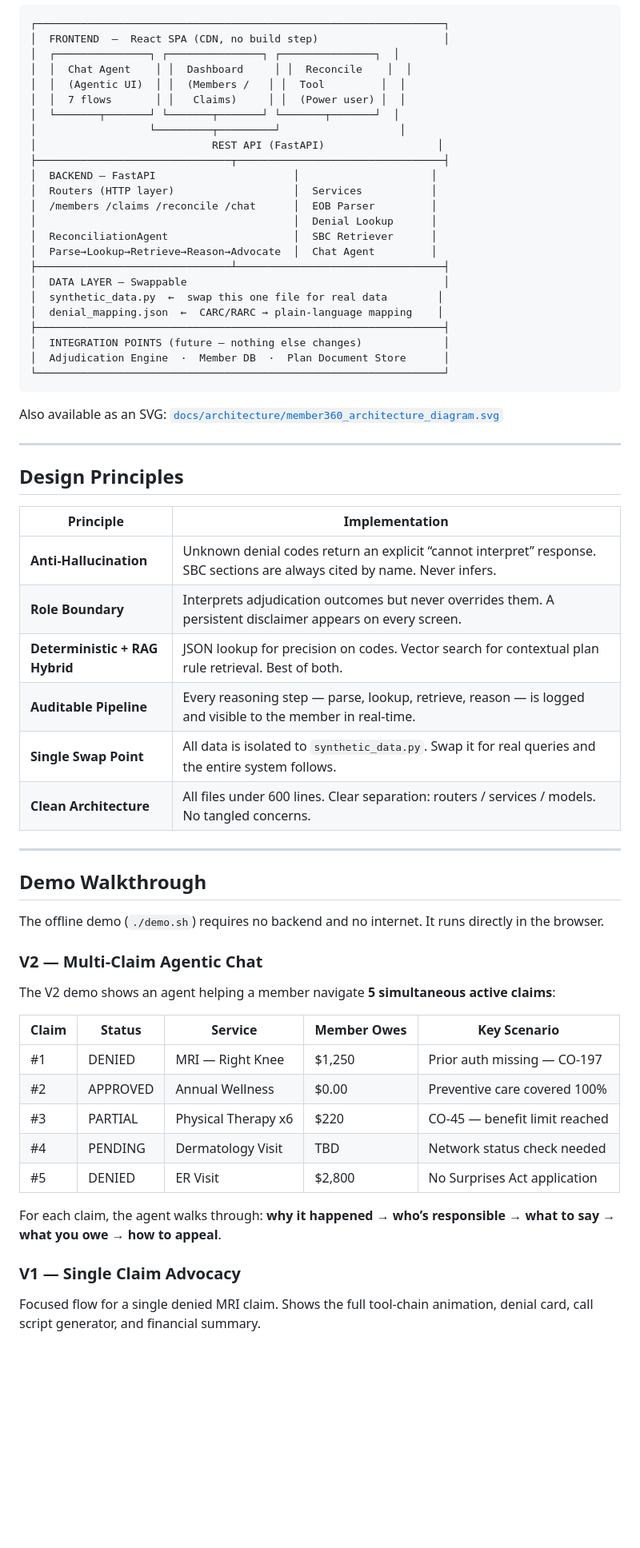
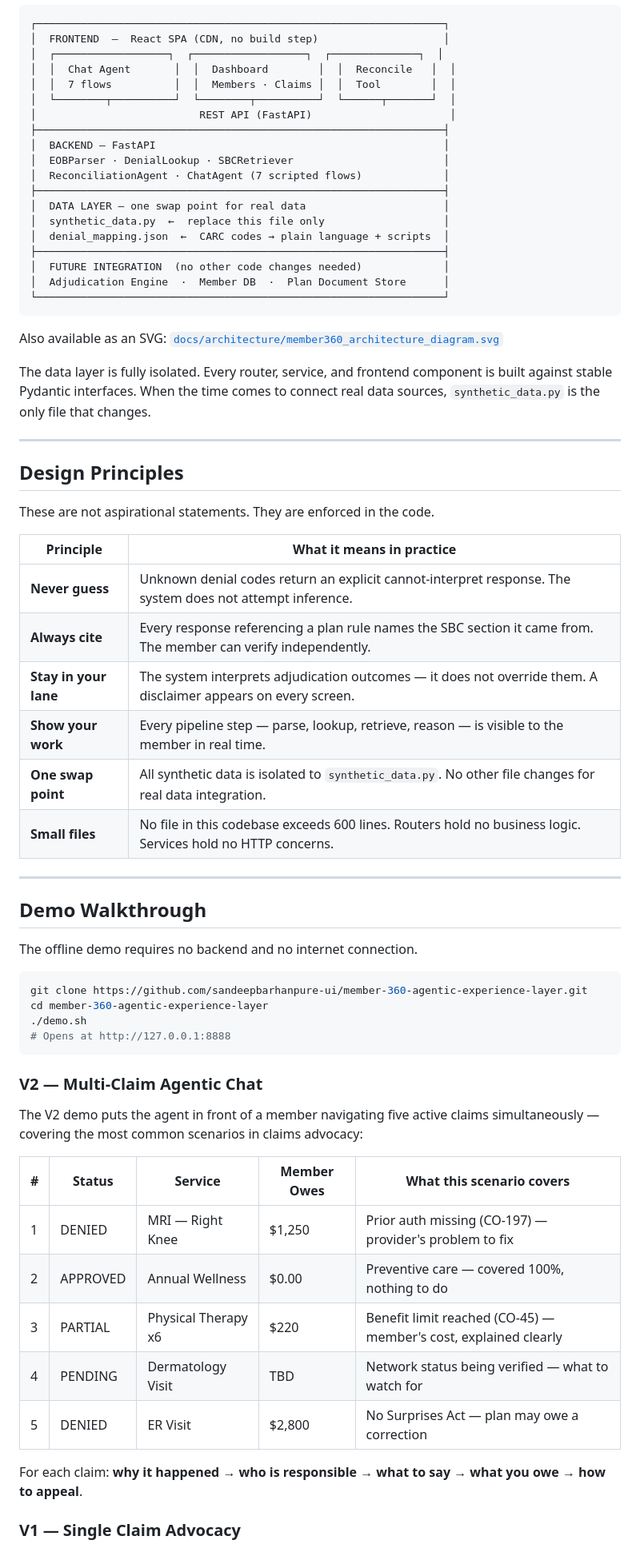
Before and after one commit to sandeepbarhanpure-ui/member-360-agentic-experience-layer, a Markdown page: README.md, the part around one of its changes. Shown at 80% size. Drawn GitHub-style; blank space fills up the shorter version.

````diff
--- a/README.md
+++ b/README.md
@@ -124,65 +210,70 @@ Every step of the reasoning process is logged and **visible to the member in rea
 ```
 ┌─────────────────────────────────────────────────────────────────┐
 │  FRONTEND  —  React SPA (CDN, no build step)                    │
-│  ┌───────────────┐ ┌───────────────┐ ┌───────────────┐  │
-│  │  Chat Agent    │ │  Dashboard     │ │  Reconcile    │  │
-│  │  (Agentic UI)  │ │  (Members /   │ │  Tool         │  │
-│  │  7 flows       │ │   Claims)     │ │  (Power user) │  │
-│  └───────┬───────┘ └───────┬───────┘ └───────┬───────┘  │
-│                  └─────────┬─────────┘                   │
-│                            REST API (FastAPI)                  │
-├───────────────────────────────┬─────────────────────────────────┤
-│  BACKEND — FastAPI                      │                     │
-│  Routers (HTTP layer)                   │  Services           │
-│  /members /claims /reconcile /chat      │  EOB Parser         │
-│                                         │  Denial Lookup      │
-│  ReconciliationAgent                    │  SBC Retriever      │
-│  Parse→Lookup→Retrieve→Reason→Advocate  │  Chat Agent         │
-├───────────────────────────────┴─────────────────────────────────┤
-│  DATA LAYER — Swappable                                         │
-│  synthetic_data.py  ←  swap this one file for real data        │
-│  denial_mapping.json  ←  CARC/RARC → plain-language mapping    │
+│  ┌──────────────────┐  ┌──────────────────┐  ┌──────────────┐  │
+│  │  Chat Agent       │  │  Dashboard        │  │  Reconcile   │  │
+│  │  7 flows          │  │  Members · Claims │  │  Tool        │  │
+│  └────────┬──────────┘  └────────┬──────────┘  └──────┬───────┘  │
+│                          REST API (FastAPI)                      │
 ├─────────────────────────────────────────────────────────────────┤
-│  INTEGRATION POINTS (future — nothing else changes)             │
+│  BACKEND — FastAPI                                              │
+│  EOBParser · DenialLookup · SBCRetriever                        │
+│  ReconciliationAgent · ChatAgent (7 scripted flows)             │
+├─────────────────────────────────────────────────────────────────┤
+│  DATA LAYER — one swap point for real data                      │
+│  synthetic_data.py  ←  replace this file only                   │
+│  denial_mapping.json  ←  CARC codes → plain language + scripts  │
+├─────────────────────────────────────────────────────────────────┤
+│  FUTURE INTEGRATION  (no other code changes needed)             │
 │  Adjudication Engine  ·  Member DB  ·  Plan Document Store      │
 └─────────────────────────────────────────────────────────────────┘
 ```
 
 Also available as an SVG: [`docs/architecture/member360_architecture_diagram.svg`](docs/architecture/member360_architecture_diagram.svg)
 
+The data layer is fully isolated. Every router, service, and frontend component is built against stable Pydantic interfaces. When the time comes to connect real data sources, `synthetic_data.py` is the only file that changes.
+
 ---
 
 ## Design Principles
 
-| Principle | Implementation |
+These are not aspirational statements. They are enforced in the code.
+
+| Principle | What it means in practice |
 |---|---|
-| **Anti-Hallucination** | Unknown denial codes return an explicit “cannot interpret” response. SBC sections are always cited by name. Never infers. |
-| **Role Boundary** | Interprets adjudication outcomes but never overrides them. A persistent disclaimer appears on every screen. |
-| **Deterministic + RAG Hybrid** | JSON lookup for precision on codes. Vector search for contextual plan rule retrieval. Best of both. |
-| **Auditable Pipeline** | Every reasoning step — parse, lookup, retrieve, reason — is logged and visible to the member in real-time. |
-| **Single Swap Point** | All data is isolated to `synthetic_data.py`. Swap it for real queries and the entire system follows. |
-| **Clean Architecture** | All files under 600 lines. Clear separation: routers / services / models. No tangled concerns. |
+| **Never guess** | Unknown denial codes return an explicit cannot-interpret response. The system does not attempt inference. |
+| **Always cite** | Every response referencing a plan rule names the SBC section it came from. The member can verify independently. |
+| **Stay in your lane** | The system interprets adjudication outcomes — it does not override them. A disclaimer appears on every screen. |
+| **Show your work** | Every pipeline step — parse, lookup, retrieve, reason — is visible to the member in real time. |
+| **One swap point** | All synthetic data is isolated to `synthetic_data.py`. No other file changes for real data integration. |
+| **Small files** | No file in this codebase exceeds 600 lines. Routers hold no business logic. Services hold no HTTP concerns. |
 
 ---
 
 ## Demo Walkthrough
 
-The offline demo (`./demo.sh`) requires no backend and no internet. It runs directly in the browser.
+The offline demo requires no backend and no internet connection.
+
+```bash
+git clone https://github.com/sandeepbarhanpure-ui/member-360-agentic-experience-layer.git
+cd member-360-agentic-experience-layer
+./demo.sh
+# Opens at http://127.0.0.1:8888
+```
 
 ### V2 — Multi-Claim Agentic Chat
 
-The V2 demo shows an agent helping a member navigate **5 simultaneous active claims**:
+The V2 demo puts the agent in front of a member navigating five active claims simultaneously — covering the most common scenarios in claims advocacy:
 
-| Claim | Status | Service | Member Owes | Key Scenario |
+| # | Status | Service | Member Owes | What this scenario covers |
 |---|---|---|---|---|
-| #1 | DENIED | MRI — Right Knee | $1,250 | Prior auth missing — CO-197 |
-| #2 | APPROVED | Annual Wellness | $0.00 | Preventive care covered 100% |
-| #3 | PARTIAL | Physical Therapy x6 | $220 | CO-45 — benefit limit reached |
-| #4 | PENDING | Dermatology Visit | TBD | Network status check needed |
-| #5 | DENIED | ER Visit | $2,800 | No Surprises Act application |
+| 1 | DENIED | MRI — Right Knee | $1,250 | Prior auth missing (CO-197) — provider's problem to fix |
+| 2 | APPROVED | Annual Wellness | $0.00 | Preventive care — covered 100%, nothing to do |
+| 3 | PARTIAL | Physical Therapy x6 | $220 | Benefit limit reached (CO-45) — member's cost, explained clearly |
+| 4 | PENDING | Dermatology Visit | TBD | Network status being verified — what to watch for |
+| 5 | DENIED | ER Visit | $2,800 | No Surprises Act — plan may owe a correction |
 
-For each claim, the agent walks through: **why it happened → who’s responsible → what to say → what you owe → how to appeal**.
+For each claim: **why it happened → who is responsible → what to say → what you owe → how to appeal**.
 
 ### V1 — Single Claim Advocacy
-Focused flow for a single denied MRI claim. Shows the full tool-chain animation, denial card, call script generator, and financial summary.
 
````
Also changed, not shown: other parts of README.md (+218 -171 lines).
